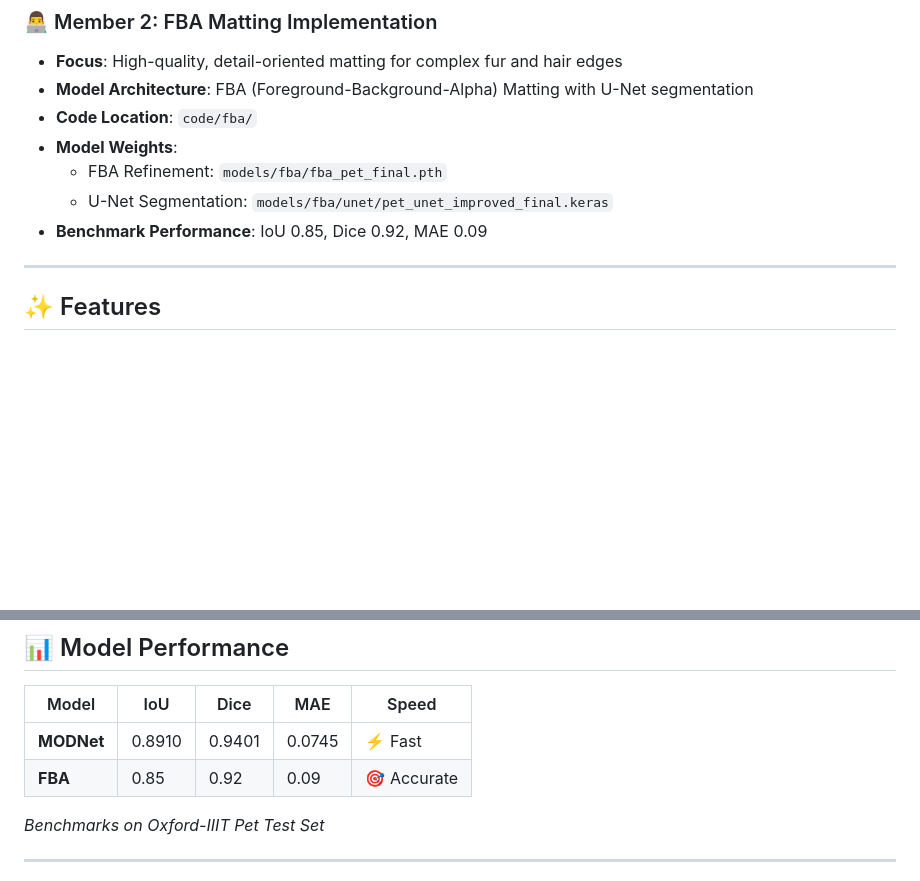
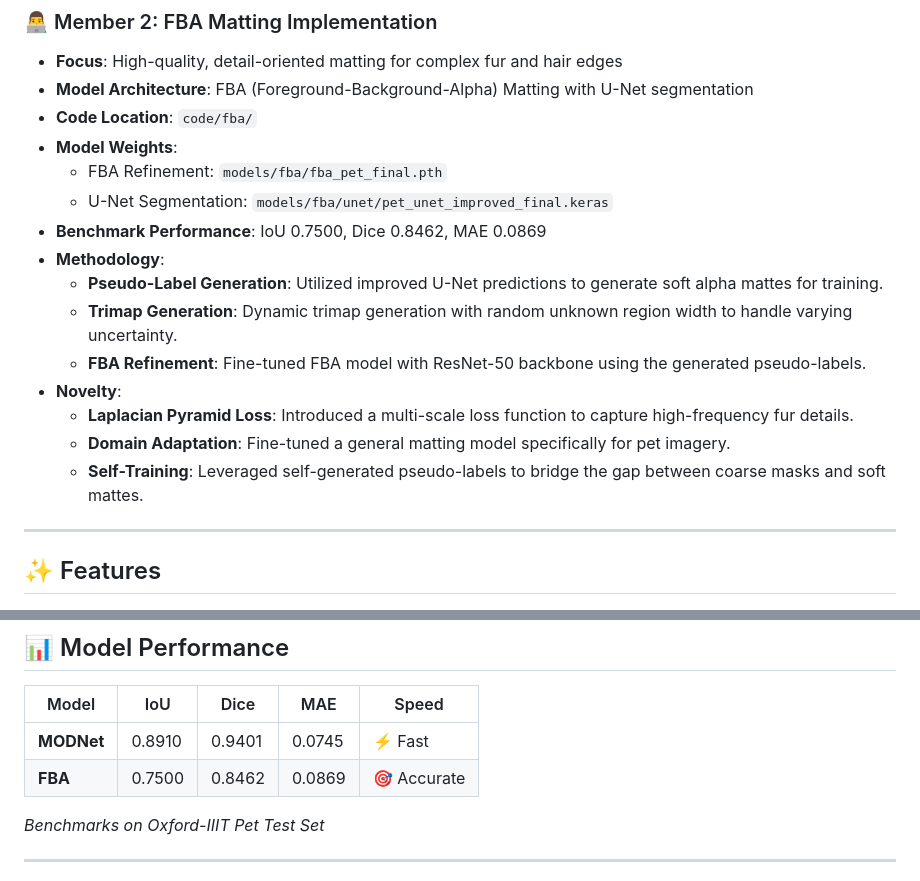
Before and after one commit to Vikhas/pet-segmentation, a Markdown page: README.md, 2 parts joined by grey strips. Rendered like a GitHub page; blank space fills up the shorter version.

```diff
--- a/README.md
+++ b/README.md
@@ -22,7 +22,15 @@ This is a **2-member collaborative project** with clearly distinct contributions
 - **Model Weights**:
   - FBA Refinement: `models/fba/fba_pet_final.pth`
   - U-Net Segmentation: `models/fba/unet/pet_unet_improved_final.keras`
-- **Benchmark Performance**: IoU 0.85, Dice 0.92, MAE 0.09
+- **Benchmark Performance**: IoU 0.7500, Dice 0.8462, MAE 0.0869
+- **Methodology**:
+  - **Pseudo-Label Generation**: Utilized improved U-Net predictions to generate soft alpha mattes for training.
+  - **Trimap Generation**: Dynamic trimap generation with random unknown region width to handle varying uncertainty.
+  - **FBA Refinement**: Fine-tuned FBA model with ResNet-50 backbone using the generated pseudo-labels.
+- **Novelty**:
+  - **Laplacian Pyramid Loss**: Introduced a multi-scale loss function to capture high-frequency fur details.
+  - **Domain Adaptation**: Fine-tuned a general matting model specifically for pet imagery.
+  - **Self-Training**: Leveraged self-generated pseudo-labels to bridge the gap between coarse masks and soft mattes.
 
 ---
 
@@ -254,7 +262,7 @@ pip install tensorflow torch pillow flask numpy scipy
 | Model | IoU | Dice | MAE | Speed |
 |-------|-----|------|-----|-------|
 | **MODNet** | 0.8910 | 0.9401 | 0.0745 | ⚡ Fast |
-| **FBA** | 0.85 | 0.92 | 0.09 | 🎯 Accurate |
+| **FBA** | 0.7500 | 0.8462 | 0.0869 | 🎯 Accurate |
 
 *Benchmarks on Oxford-IIIT Pet Test Set*
 
```
